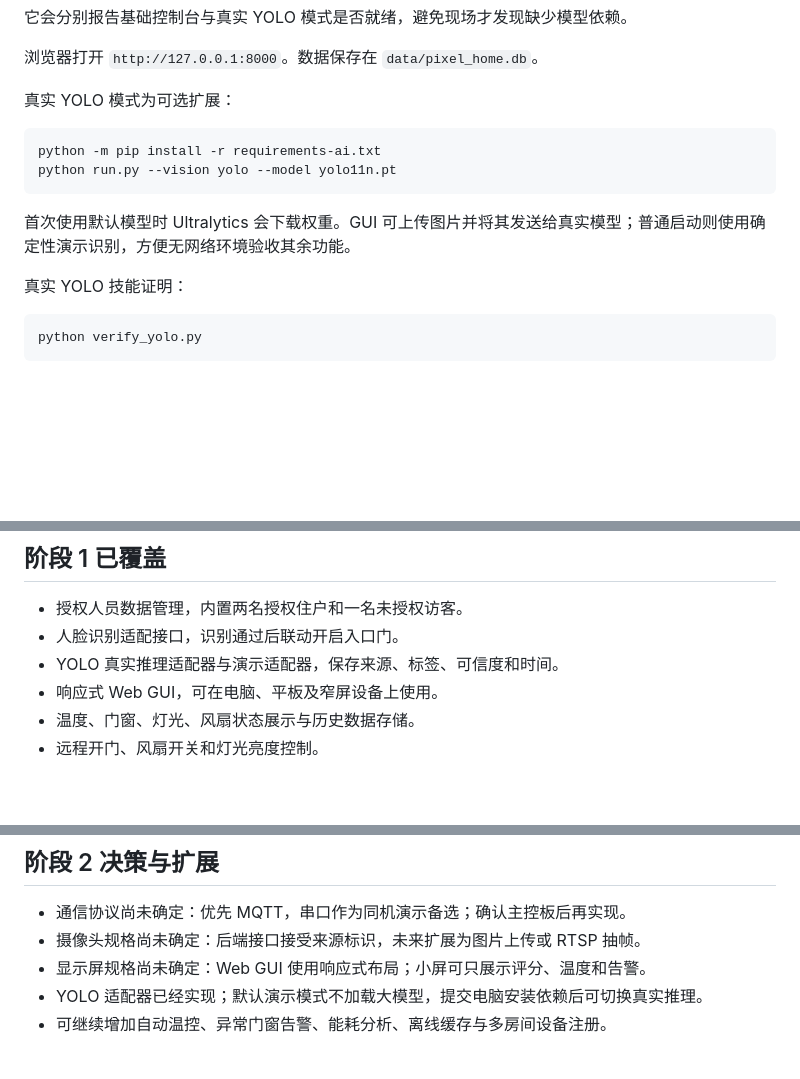
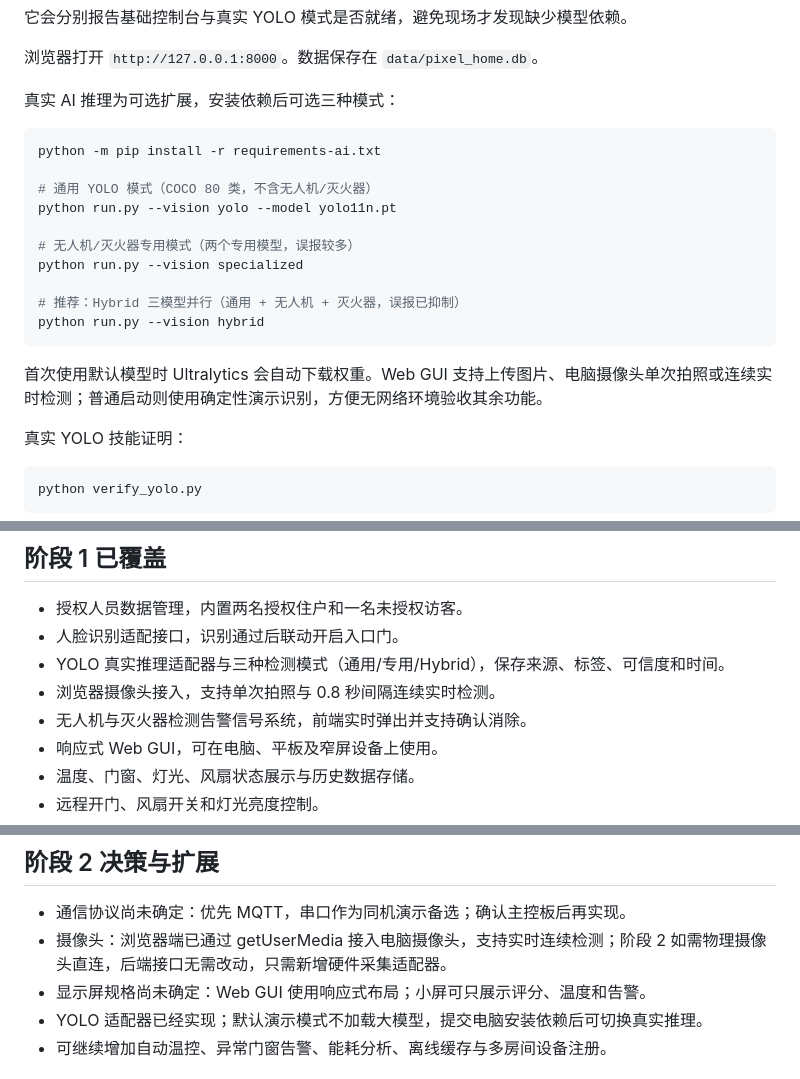
Before and after one commit to linxuanchu/PixelHome, a Markdown page: README.md, 3 parts joined by grey strips. Drawn GitHub-style; blank space fills up the shorter version.

````diff
--- a/README.md
+++ b/README.md
@@ -62,14 +88,22 @@ python check_environment.py
 
 浏览器打开 `http://127.0.0.1:8000`。数据保存在 `data/pixel_home.db`。
 
-真实 YOLO 模式为可选扩展：
+真实 AI 推理为可选扩展，安装依赖后可选三种模式：
 
 ```powershell
 python -m pip install -r requirements-ai.txt
+
+# 通用 YOLO 模式（COCO 80 类，不含无人机/灭火器）
 python run.py --vision yolo --model yolo11n.pt
+
+# 无人机/灭火器专用模式（两个专用模型，误报较多）
+python run.py --vision specialized
+
+# 推荐：Hybrid 三模型并行（通用 + 无人机 + 灭火器，误报已抑制）
+python run.py --vision hybrid
 ```
 
-首次使用默认模型时 Ultralytics 会下载权重。GUI 可上传图片并将其发送给真实模型；普通启动则使用确定性演示识别，方便无网络环境验收其余功能。
+首次使用默认模型时 Ultralytics 会自动下载权重。Web GUI 支持上传图片、电脑摄像头单次拍照或连续实时检测；普通启动则使用确定性演示识别，方便无网络环境验收其余功能。
 
 真实 YOLO 技能证明：
 
@@ -89,7 +123,9 @@ python -m unittest discover -s tests -v
 
 - 授权人员数据管理，内置两名授权住户和一名未授权访客。
 - 人脸识别适配接口，识别通过后联动开启入口门。
-- YOLO 真实推理适配器与演示适配器，保存来源、标签、可信度和时间。
+- YOLO 真实推理适配器与三种检测模式（通用/专用/Hybrid），保存来源、标签、可信度和时间。
+- 浏览器摄像头接入，支持单次拍照与 0.8 秒间隔连续实时检测。
+- 无人机与灭火器检测告警信号系统，前端实时弹出并支持确认消除。
 - 响应式 Web GUI，可在电脑、平板及窄屏设备上使用。
 - 温度、门窗、灯光、风扇状态展示与历史数据存储。
 - 远程开门、风扇开关和灯光亮度控制。
@@ -170,7 +206,7 @@ AI 组可直接启用 `UltralyticsVisionAdapter` 完成 YOLO 推理；人脸部
 ## 阶段 2 决策与扩展
 
 - 通信协议尚未确定：优先 MQTT，串口作为同机演示备选；确认主控板后再实现。
-- 摄像头规格尚未确定：后端接口接受来源标识，未来扩展为图片上传或 RTSP 抽帧。
+- 摄像头：浏览器端已通过 getUserMedia 接入电脑摄像头，支持实时连续检测；阶段 2 如需物理摄像头直连，后端接口无需改动，只需新增硬件采集适配器。
 - 显示屏规格尚未确定：Web GUI 使用响应式布局；小屏可只展示评分、温度和告警。
 - YOLO 适配器已经实现；默认演示模式不加载大模型，提交电脑安装依赖后可切换真实推理。
 - 可继续增加自动温控、异常门窗告警、能耗分析、离线缓存与多房间设备注册。
````
Also changed, not shown: other parts of README.md (+34 -8 lines), CHANGELOG.md (+22 -0 lines).
